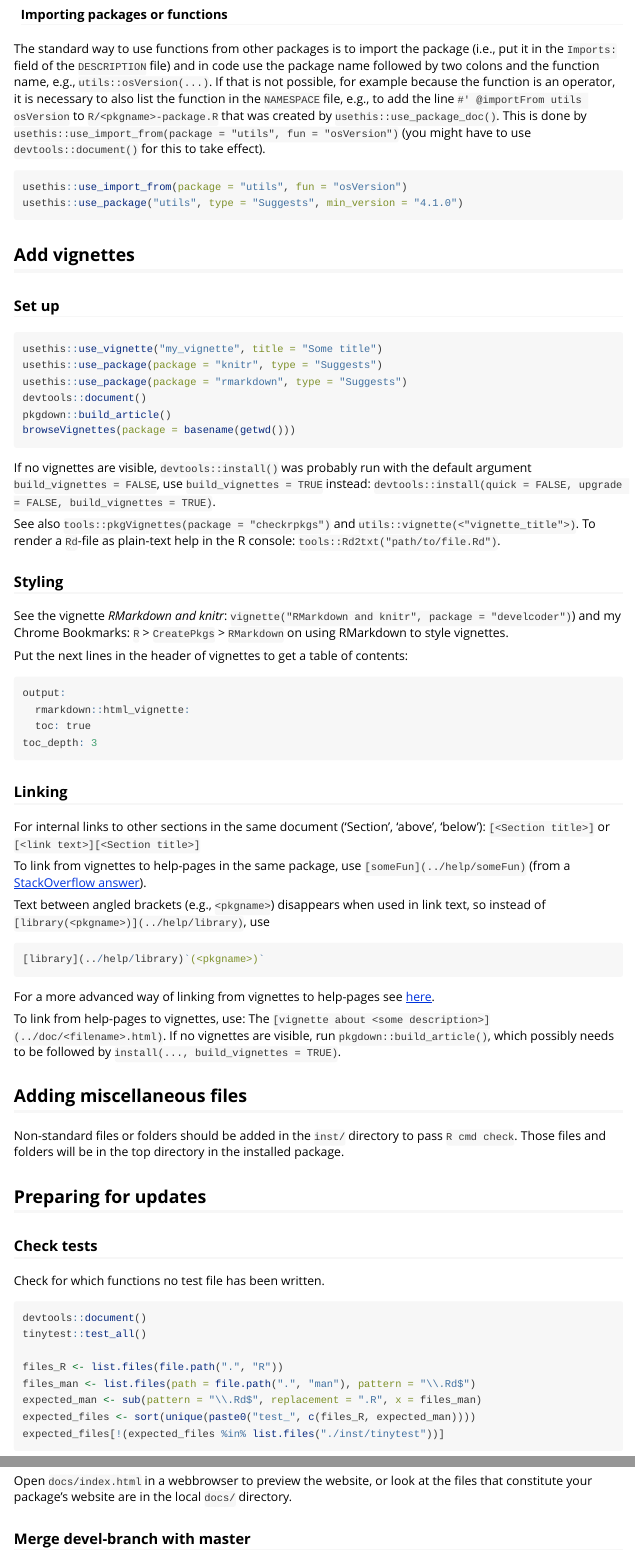
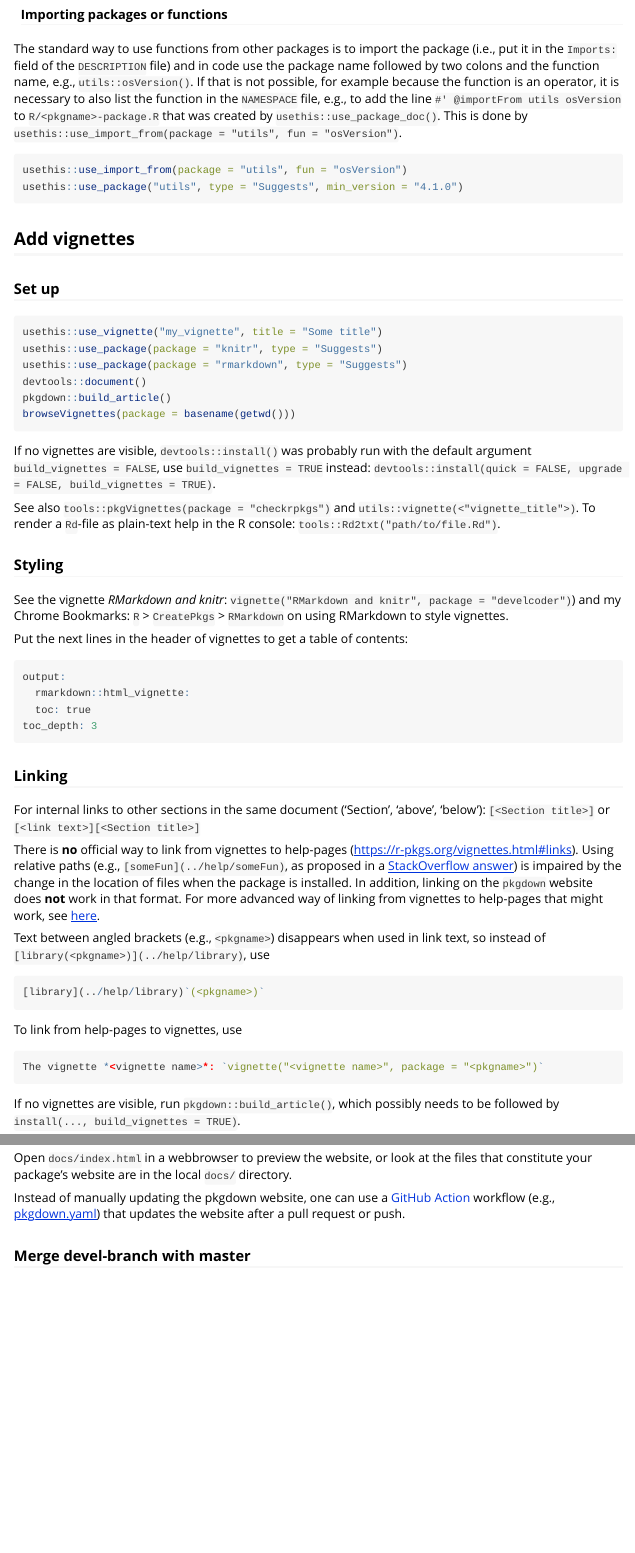
Before and after one commit to JesseAlderliesten/develcoder, an R Markdown document (vignettes/pkg_devel.Rmd): the page in a window 1100 px wide, from 2440 px down, and a second part further down, joined at a grey line. Rendered offline with R 4.5, knitr and Pandoc, with nearby package versions.

Commit message:
Elaborate on linking and on GitHub actions to update a website. Stylistic update.

````diff
--- a/vignettes/pkg_devel.Rmd
+++ b/vignettes/pkg_devel.Rmd
@@ -138,12 +138,11 @@
 The standard way to use functions from other packages is to import the package
 (i.e., put it in the `Imports:` field of the `DESCRIPTION` file) and in code use
 the package name followed by two colons and the function name, e.g.,
-`utils::osVersion(...)`. If that is not possible, for example because the
-function is an operator, it is necessary to also list the function in the
-`NAMESPACE` file, e.g., to add the line `#' @importFrom utils osVersion` to
+`utils::osVersion()`. If that is not possible, for example because the function
+is an operator, it is necessary to also list the function in the `NAMESPACE`
+file, e.g., to add the line `#' @importFrom utils osVersion` to
 `R/<pkgname>-package.R` that was created by `usethis::use_package_doc()`. This
-is done by `usethis::use_import_from(package = "utils", fun = "osVersion")` (you
-might have to use `devtools::document()` for this to take effect).
+is done by `usethis::use_import_from(package = "utils", fun = "osVersion")`.
 
 ``` {r imports, eval = FALSE}
 usethis::use_import_from(package = "utils", fun = "osVersion")
@@ -187,22 +186,27 @@
 For internal links to other sections in the same document ('Section', 'above',
 'below'): `[<Section title>]` or `[<link text>][<Section title>]`
 
-To link from vignettes to help-pages in the same package, use
-`[someFun](../help/someFun)` (from a
-[StackOverflow answer](https://stackoverflow.com/questions/34946219)).
+There is **no** official way to link from vignettes to help-pages
+(https://r-pkgs.org/vignettes.html#links). Using relative paths (e.g.,
+`[someFun](../help/someFun)`, as proposed in a
+[StackOverflow answer](https://stackoverflow.com/questions/34946219)) is
+impaired by the change in the location of files when the package is installed.
+In addition, linking on the `pkgdown` website does **not** work in that format.
+For more advanced way of linking from vignettes to help-pages that might work, see
+[here](https://github.com/dmurdoch/rgl/commit/bbc84447c2a6efed42907fbac176e9569b868d8f).
 
 Text between angled brackets (e.g., `<pkgname>`) disappears when used in link
 text, so instead of `[library(<pkgname>)](../help/library)`, use
 
-``` {r link, eval = FALSE}
+``` {r link help, eval = FALSE}
 [library](../help/library)`(<pkgname>)`
 ```
 
-For a more advanced way of linking from vignettes to help-pages see
-[here](https://github.com/dmurdoch/rgl/commit/bbc84447c2a6efed42907fbac176e9569b868d8f).
+To link from help-pages to vignettes, use
+``` {r link vignettes, eval = FALSE}
+The vignette *<vignette name>*: `vignette("<vignette name>", package = "<pkgname>")`
+```
 
-To link from help-pages to vignettes, use:
-The `[vignette about <some description>](../doc/<filename>.html)`.
 If no vignettes are visible, run `pkgdown::build_article()`, which possibly
 needs to be followed by `install(..., build_vignettes = TRUE)`.
 
@@ -296,6 +301,12 @@
 ```
 Open `docs/index.html` in a webbrowser to preview the website, or look at the
 files that constitute your package's website are in the local `docs/` directory.
+
+Instead of manually updating the pkgdown website, one can use a
+[GitHub Action][Use GitHub Actions] workflow (e.g.,
+[pkgdown.yaml](https://github.com/JesseAlderliesten/develcoder/blob/main/.github/workflows/pkgdown.yaml))
+that updates the website after a pull request or push.
+
 
 ### Merge devel-branch with master
 To merge the `devel`-branch with `master`, go the the `devel`-branch on GitHub.
````
Also changed, not shown: vignettes/pkg_devel.Rmd (7 more changed lines).
